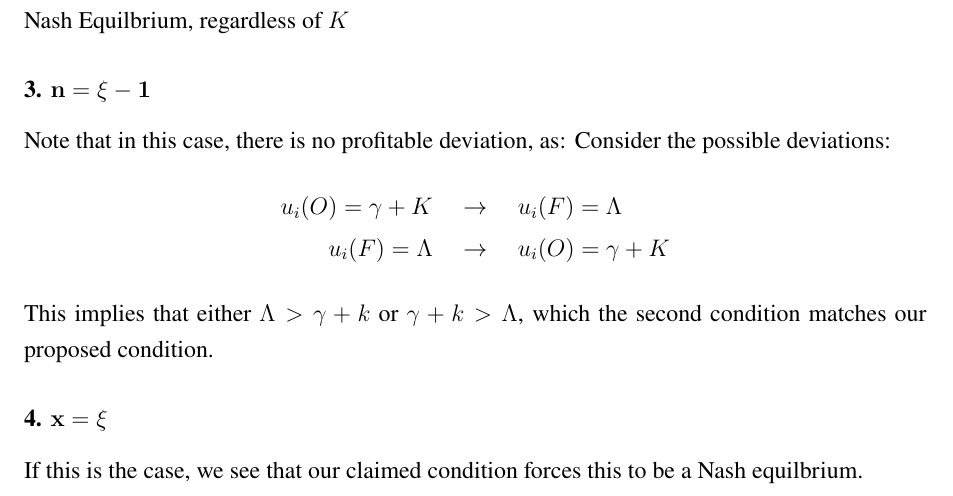
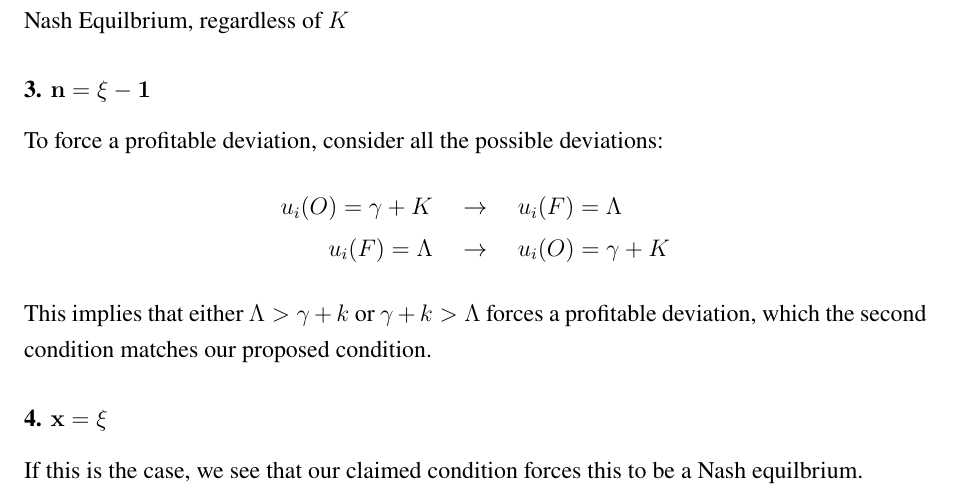
Before and after one commit to anthonykyoon/notes-latex, a LaTeX document (final_proj.tex): part of page 5 of 7, cut so that both start at the same text. Compiled offline with pdfLaTeX.

Commit message:
added notes

```diff
--- a/final_proj.tex
+++ b/final_proj.tex
@@ -127,13 +127,13 @@ Consider the possible deviations:
 \end{align*}
 We see that $\Lambda - k > \gamma - k$ or $\gamma - k > \Lambda - K$ must hold to force a profitable deviation. Thus, we see that the first condition is always true, which implies that in this scenario, there is no Nash Equilbrium, regardless of $K$
 \subsubsection*{3. $\mathbf{n = \xi - 1}$}
-Note that in this case, there is no profitable deviation, as:
-Consider the possible deviations:
+To force a profitable deviation,
+consider all the possible deviations:
 \begin{align*}
     u_i(O) = \gamma + K \quad &\to \quad u_i(F) = \Lambda \\
     u_i(F) = \Lambda \quad &\to \quad u_i(O) = \gamma + K
 \end{align*}
-This implies that either $\Lambda > \gamma + k$ or $\gamma + k > \Lambda$, which the second condition matches our proposed condition.
+This implies that either $\Lambda > \gamma + k$ or $\gamma + k > \Lambda$ forces a profitable deviation, which the second condition matches our proposed condition.
 \subsubsection*{4. $\mathbf{x = \xi}$}
 If this is the case, we see that our claimed condition forces this to be a Nash equilbrium.
 \subsubsection*{5. $\mathbf{x = \xi + 1}$}
```
Also changed, not shown: final_proj.pdf (added).
